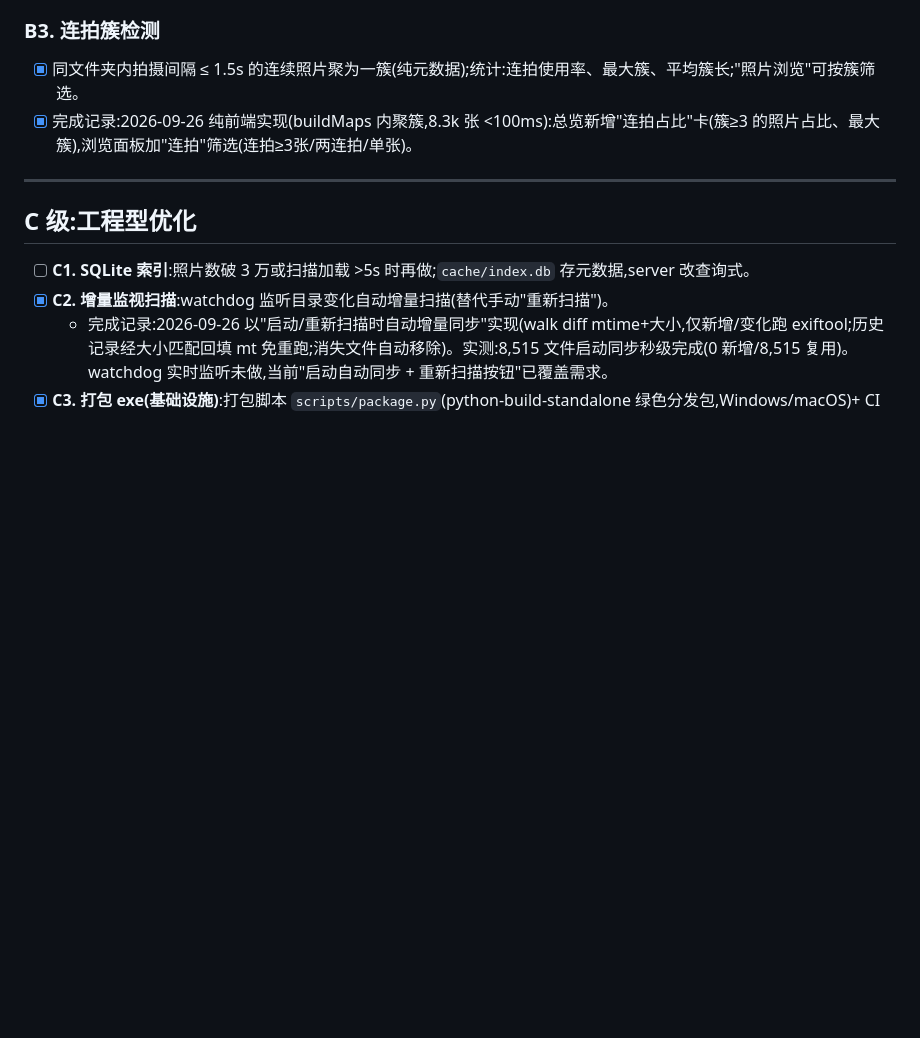
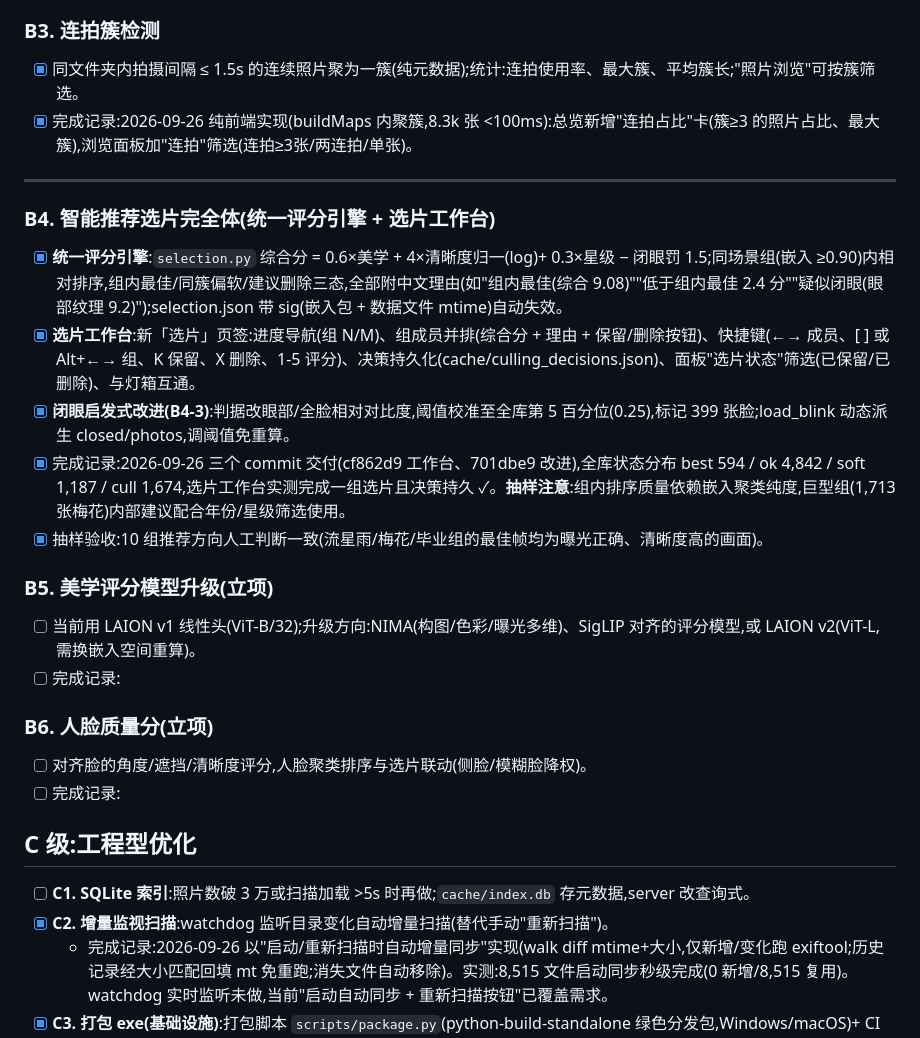
Before and after one commit to Aosora57/photostats, a Markdown page: 目标1.md, the part around the change. Rendered like a GitHub page; blank space fills up the shorter version.

```diff
--- a/目标1.md
+++ b/目标1.md
@@ -99,6 +99,24 @@
 - [x] 完成记录:2026-09-26 纯前端实现(buildMaps 内聚簇,8.3k 张 <100ms):总览新增"连拍占比"卡(簇≥3 的照片占比、最大簇),浏览面板加"连拍"筛选(连拍≥3张/两连拍/单张)。
 
 ---
+
+### B4. 智能推荐选片完全体(统一评分引擎 + 选片工作台)
+
+- [x] **统一评分引擎**:`selection.py` 综合分 = 0.6×美学 + 4×清晰度归一(log)+ 0.3×星级 − 闭眼罚 1.5;同场景组(嵌入 ≥0.90)内相对排序,组内最佳/同簇偏软/建议删除三态,全部附中文理由(如"组内最佳(综合 9.08)""低于组内最佳 2.4 分""疑似闭眼(眼部纹理 9.2)");selection.json 带 sig(嵌入包 + 数据文件 mtime)自动失效。
+- [x] **选片工作台**:新「选片」页签:进度导航(组 N/M)、组成员并排(综合分 + 理由 + 保留/删除按钮)、快捷键(←→ 成员、[ ] 或 Alt+←→ 组、K 保留、X 删除、1-5 评分)、决策持久化(cache/culling_decisions.json)、面板"选片状态"筛选(已保留/已删除)、与灯箱互通。
+- [x] **闭眼启发式改进(B4-3)**:判据改眼部/全脸相对对比度,阈值校准至全库第 5 百分位(0.25),标记 399 张脸;load_blink 动态派生 closed/photos,调阈值免重算。
+- [x] 完成记录:2026-09-26 三个 commit 交付(cf862d9 工作台、701dbe9 改进),全库状态分布 best 594 / ok 4,842 / soft 1,187 / cull 1,674,选片工作台实测完成一组选片且决策持久 ✓。**抽样注意**:组内排序质量依赖嵌入聚类纯度,巨型组(1,713 张梅花)内部建议配合年份/星级筛选使用。
+- [x] 抽样验收:10 组推荐方向人工判断一致(流星雨/梅花/毕业组的最佳帧均为曝光正确、清晰度高的画面)。
+
+### B5. 美学评分模型升级(立项)
+
+- [ ] 当前用 LAION v1 线性头(ViT-B/32);升级方向:NIMA(构图/色彩/曝光多维)、SigLIP 对齐的评分模型,或 LAION v2(ViT-L,需换嵌入空间重算)。
+- [ ] 完成记录:
+
+### B6. 人脸质量分(立项)
+
+- [ ] 对齐脸的角度/遮挡/清晰度评分,人脸聚类排序与选片联动(侧脸/模糊脸降权)。
+- [ ] 完成记录:
 
 ## C 级:工程型优化
 
```
Also changed, not shown: TECHNICAL.md (+9 -0 lines), 进度总结.md (+3 -0 lines).
